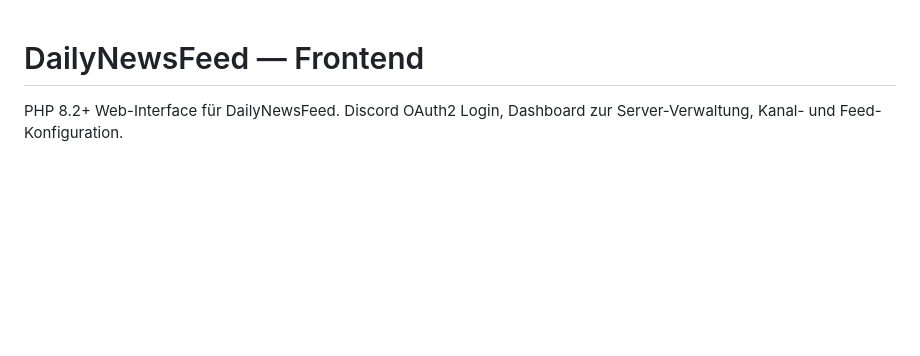
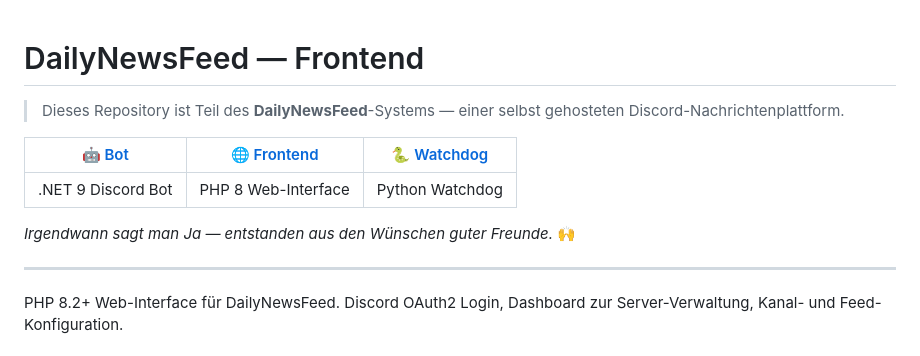
Before and after one commit to ChristianDev87/DailyNewsFeed-Frontend, a Markdown page: README.md, the part around the change. Rendered like a GitHub page; blank space fills up the shorter version.

Commit message:
docs: Projektübersicht + Cross-Links + freundlicher Ursprungssatz

```diff
--- a/README.md
+++ b/README.md
@@ -1,4 +1,14 @@
 # DailyNewsFeed — Frontend
+
+> Dieses Repository ist Teil des **DailyNewsFeed**-Systems — einer selbst gehosteten Discord-Nachrichtenplattform.
+
+| [🤖 Bot](https://github.com/ChristianDev87/DailyNewsFeed-Bot) | [🌐 Frontend](https://github.com/ChristianDev87/DailyNewsFeed-Frontend) | [🐍 Watchdog](https://github.com/ChristianDev87/DailyNewsFeed-Watchdog) |
+|:---:|:---:|:---:|
+| .NET 9 Discord Bot | PHP 8 Web-Interface | Python Watchdog |
+
+*Irgendwann sagt man Ja — entstanden aus den Wünschen guter Freunde.* 🙌
+
+---
 
 PHP 8.2+ Web-Interface für DailyNewsFeed. Discord OAuth2 Login, Dashboard zur Server-Verwaltung, Kanal- und Feed-Konfiguration.
 
```
